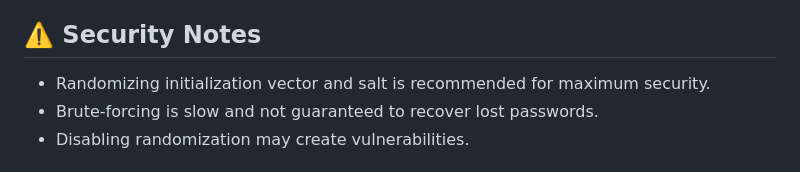
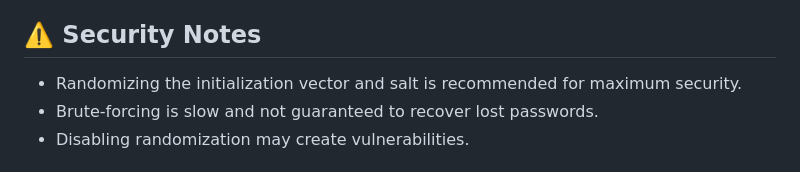
Before and after one commit to utsanjan/LockURL, a Markdown page: README.md, the part around the change. GitHub-like rendering.

```diff
--- a/README.md
+++ b/README.md
@@ -27,7 +27,7 @@ LockURL is a utility designed for encrypting and decrypting URLs. When a user vi
 5. If you encounter untrusted links, decrypt safely using the homepage’s decrypt option.
 
 ## ⚠️ Security Notes
-- Randomizing initialization vector and salt is recommended for maximum security.
+- Randomizing the initialization vector and salt is recommended for maximum security.
 - Brute-forcing is slow and not guaranteed to recover lost passwords.
 - Disabling randomization may create vulnerabilities.
 
```
